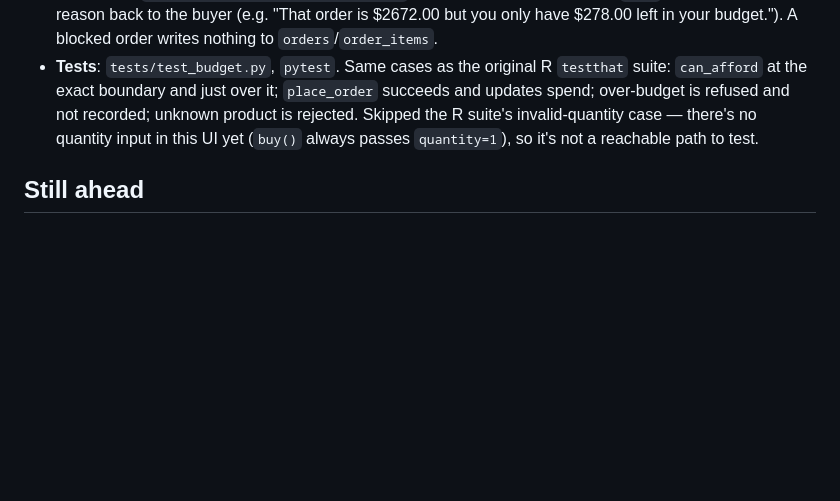
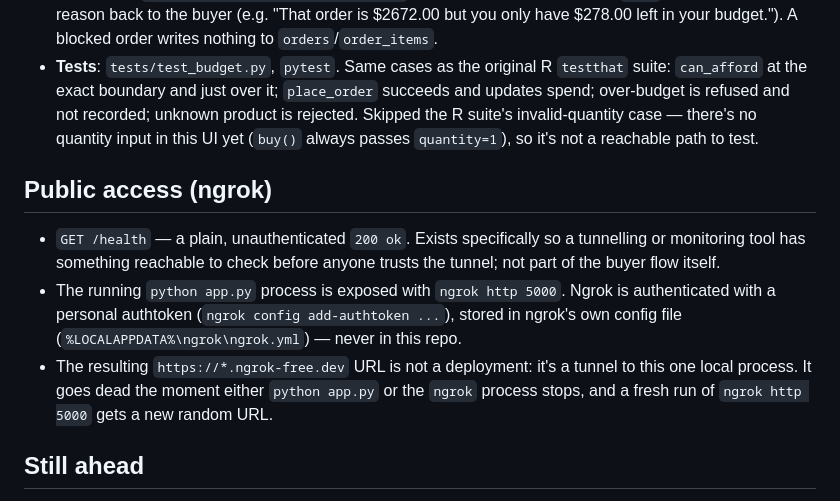
Before and after one commit to marivelasque/AITrainingHackathon, a Markdown page: architecture.md, the part around the change. GitHub-like rendering; blank space fills up the shorter version.

```diff
--- a/architecture.md
+++ b/architecture.md
@@ -173,6 +173,18 @@ instead, and it would become a fifth entity.
   Skipped the R suite's invalid-quantity case — there's no quantity input in this UI yet
   (`buy()` always passes `quantity=1`), so it's not a reachable path to test.
 
+## Public access (ngrok)
+
+- `GET /health` — a plain, unauthenticated `200 ok`. Exists specifically so a tunnelling
+  or monitoring tool has something reachable to check before anyone trusts the tunnel;
+  not part of the buyer flow itself.
+- The running `python app.py` process is exposed with `ngrok http 5000`. Ngrok is
+  authenticated with a personal authtoken (`ngrok config add-authtoken ...`), stored in
+  ngrok's own config file (`%LOCALAPPDATA%\ngrok\ngrok.yml`) — never in this repo.
+- The resulting `https://*.ngrok-free.dev` URL is not a deployment: it's a tunnel to this
+  one local process. It goes dead the moment either `python app.py` or the `ngrok`
+  process stops, and a fresh run of `ngrok http 5000` gets a new random URL.
+
 ## Still ahead
 
 - **Multi-select cart** — a session cart, a review/checkout page, and a `place_cart_order()`
```
Also changed, not shown: requirements.md (+7 -0 lines).
